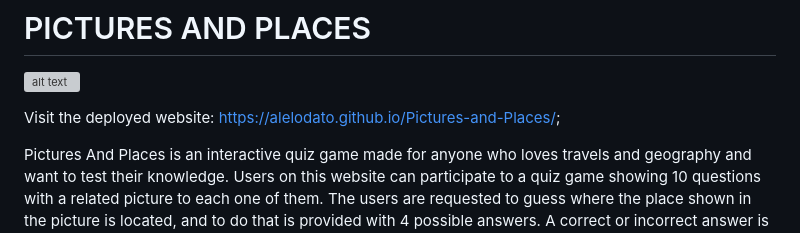
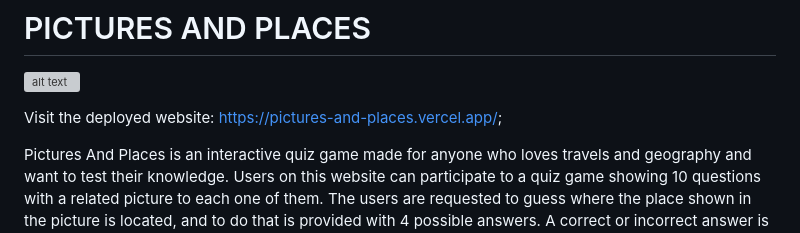
Before and after one commit to alelodato/Pictures-and-Places, a Markdown page: README.md, the part around the change. Drawn GitHub-style; grey boxes are pictures that could not be loaded.

Commit message:
updated readme live website url

```diff
--- a/README.md
+++ b/README.md
@@ -2,7 +2,7 @@
 
 ![alt text](assets/images/readme-img/Responsive-img.png)
 
-Visit the deployed website: https://alelodato.github.io/Pictures-and-Places/;
+Visit the deployed website: https://pictures-and-places.vercel.app/;
 
 Pictures And Places is an interactive quiz game made for anyone who loves travels and geography and want to test their knowledge.
 Users on this website can participate to a quiz game showing 10 questions with a related picture to each one of them. The users are requested to guess where the place shown in the picture is located, and to do that is provided with 4 possible answers. A correct or incorrect answer is going to be registered with a score tracker at the bottom left of the page so that the users can keep track of their progresses throughout the game, and at the end of it, they will receive a feedback with the score, and are given the chance to play again.
```
